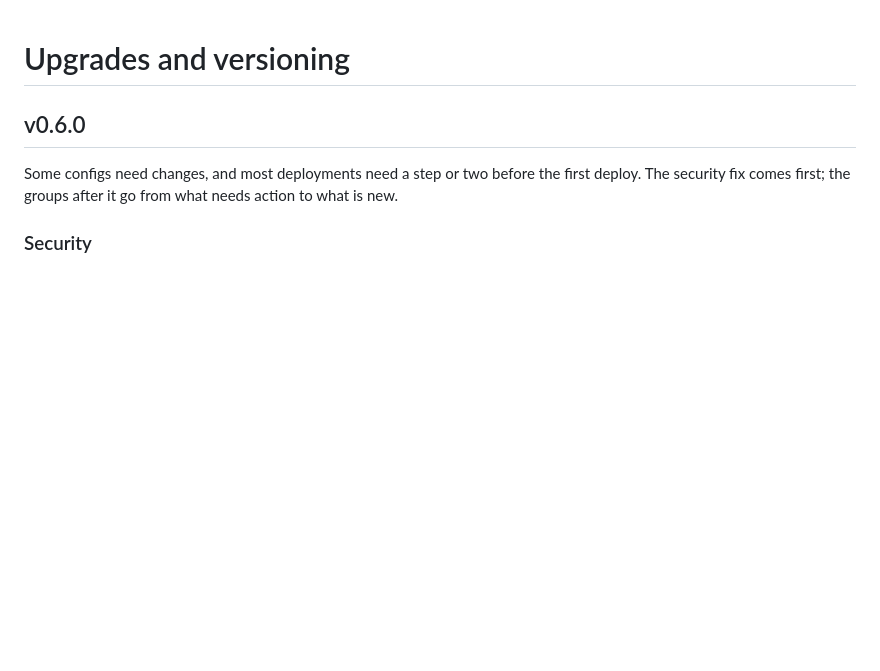
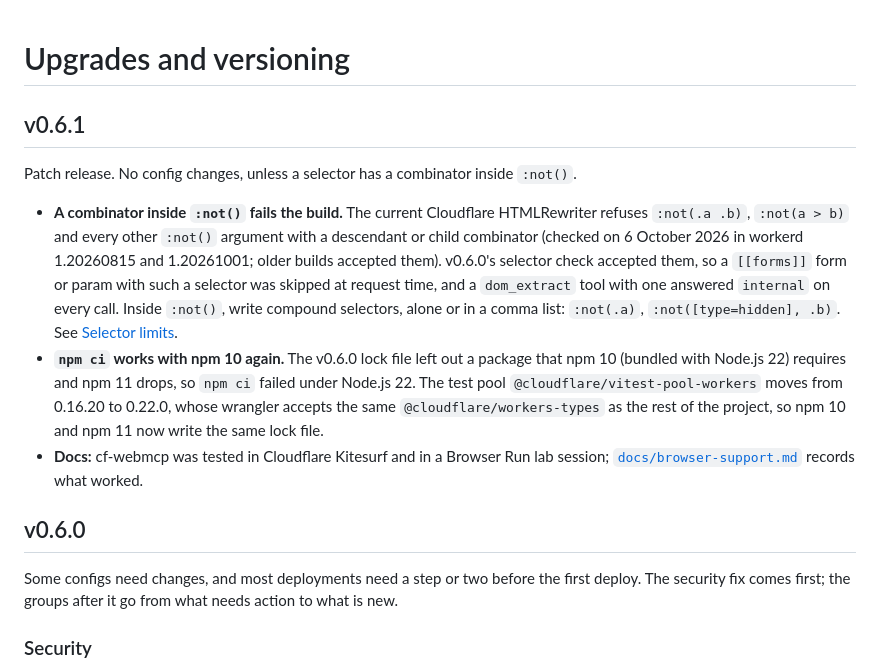
Before and after one commit to basgr/cf-webmcp, a Markdown page: docs/upgrade.md, the part around the change. Rendered like a GitHub page; blank space fills up the shorter version.

Commit message:
docs(upgrade): v0.6.1 notes
Co-Authored-By: Claude Opus 5.5 <noreply@anthropic.com>

```diff
--- a/docs/upgrade.md
+++ b/docs/upgrade.md
@@ -1,4 +1,12 @@
 # Upgrades and versioning
+
+## v0.6.1
+
+Patch release. No config changes, unless a selector has a combinator inside `:not()`.
+
+- **A combinator inside `:not()` fails the build.** The current Cloudflare HTMLRewriter refuses `:not(.a .b)`, `:not(a > b)` and every other `:not()` argument with a descendant or child combinator (checked on 6 October 2026 in workerd 1.20260815 and 1.20261001; older builds accepted them). v0.6.0's selector check accepted them, so a `[[forms]]` form or param with such a selector was skipped at request time, and a `dom_extract` tool with one answered `internal` on every call. Inside `:not()`, write compound selectors, alone or in a comma list: `:not(.a)`, `:not([type=hidden], .b)`. See [Selector limits](form-injection.md#selector-limits).
+- **`npm ci` works with npm 10 again.** The v0.6.0 lock file left out a package that npm 10 (bundled with Node.js 22) requires and npm 11 drops, so `npm ci` failed under Node.js 22. The test pool `@cloudflare/vitest-pool-workers` moves from 0.16.20 to 0.22.0, whose wrangler accepts the same `@cloudflare/workers-types` as the rest of the project, so npm 10 and npm 11 now write the same lock file.
+- **Docs:** cf-webmcp was tested in Cloudflare Kitesurf and in a Browser Run lab session; [`docs/browser-support.md`](browser-support.md#cloudflare-kitesurf-and-browser-run) records what worked.
 
 ## v0.6.0
 
```
